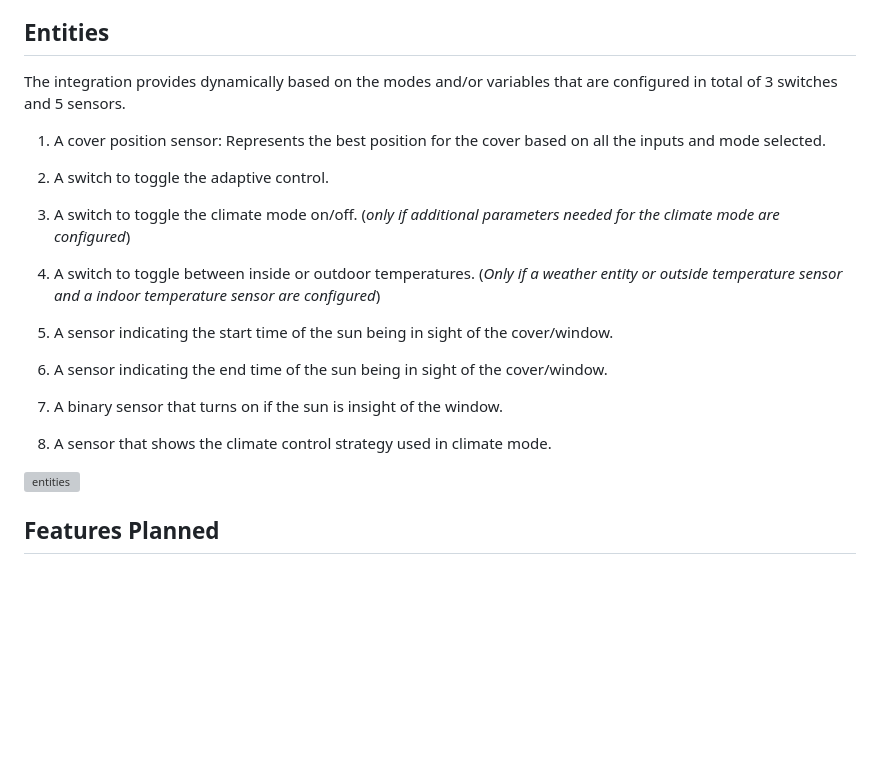
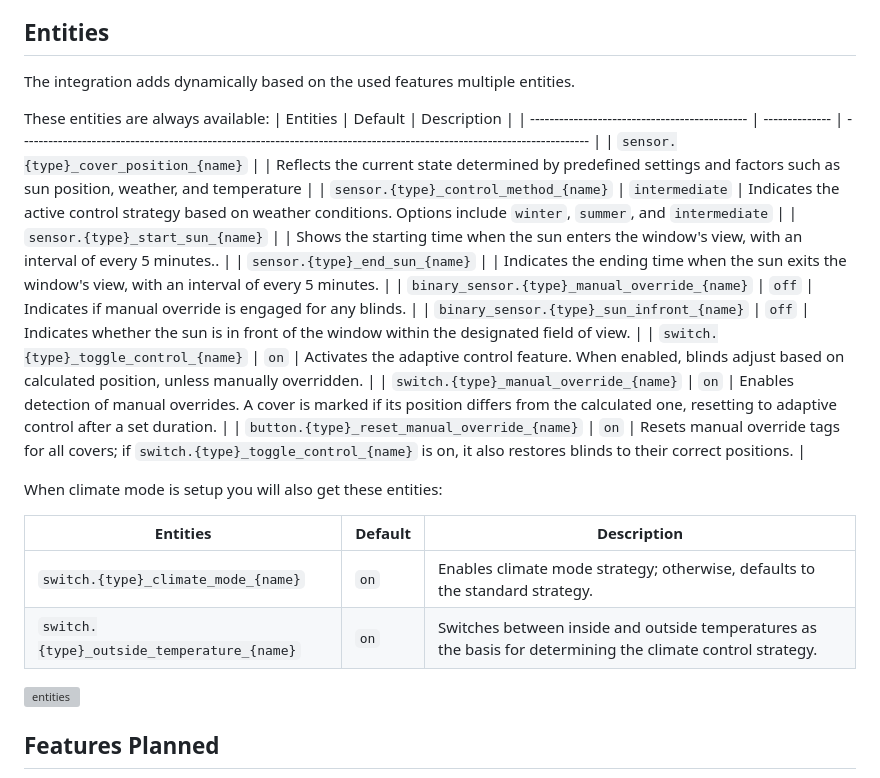
Before and after one commit to jrhubott/adaptive-cover, a Markdown page: README.md, the part around the change. Rendered like a GitHub page; blank space fills up the shorter version; grey boxes are pictures that could not be loaded.

Commit message:
✨ Add dynamically entities based on used features.
documentation

```diff
--- a/README.md
+++ b/README.md
@@ -109,23 +109,28 @@ Tilted blinds will only defect from the above approach if the inside temperature
 
 ## Entities
 
-The integration provides dynamically based on the modes and/or variables that are configured in total of 3 switches and 5 sensors.
+The integration adds dynamically based on the used features multiple entities.
 
-1. A cover position sensor: Represents the best position for the cover based on all the inputs and mode selected.
+These entities are always available:
+| Entities                                      | Default        | Description                                                                                                            |
+| --------------------------------------------- | -------------- | ---------------------------------------------------------------------------------------------------------------------- |
+| `sensor.{type}_cover_position_{name}`         |                | Reflects the current state determined by predefined settings and factors such as sun position, weather, and temperature   |
+| `sensor.{type}_control_method_{name}`         | `intermediate` | Indicates the active control strategy based on weather conditions. Options include `winter`, `summer`, and `intermediate` |
+| `sensor.{type}_start_sun_{name}`              |                | Shows the starting time when the sun enters the window's view, with an interval of every 5 minutes..               |
+| `sensor.{type}_end_sun_{name}`                |                | Indicates the ending time when the sun exits the window's view, with an interval of every 5 minutes.         |
+| `binary_sensor.{type}_manual_override_{name}` | `off`          | Indicates if manual override is engaged for any blinds.                             |
+| `binary_sensor.{type}_sun_infront_{name}`     | `off`          | Indicates whether the sun is in front of the window within the designated field of view.              |
+| `switch.{type}_toggle_control_{name}`     | `on`          | Activates the adaptive control feature. When enabled, blinds adjust based on calculated position, unless manually overridden.                         |
+| `switch.{type}_manual_override_{name}`     | `on`          | Enables detection of manual overrides. A cover is marked if its position differs from the calculated one, resetting to adaptive control after a set duration.                   |
+| `button.{type}_reset_manual_override_{name}`     | `on`          | Resets manual override tags for all covers; if `switch.{type}_toggle_control_{name}` is on, it also restores blinds to their correct positions.      |
 
-2. A switch to toggle the adaptive control.
+When climate mode is setup you will also get these entities:
 
-3. A switch to toggle the climate mode on/off. (_only if additional parameters needed for the climate mode are configured_)
+| Entities                                      | Default        | Description                                                                                                            |
+| --------------------------------------------- | -------------- | ---------------------------------------------------------------------------------------------------------------------- |
+| `switch.{type}_climate_mode_{name}`         |        `on`      | Enables climate mode strategy; otherwise, defaults to the standard strategy.   |
+| `switch.{type}_outside_temperature_{name}`         |        `on`      | Switches between inside and outside temperatures as the basis for determining the climate control strategy.   |
 
-4. A switch to toggle between inside or outdoor temperatures. (_Only if a weather entity or outside temperature sensor and a indoor temperature sensor are configured_)
-
-5. A sensor indicating the start time of the sun being in sight of the cover/window.
-
-6. A sensor indicating the end time of the sun being in sight of the cover/window.
-
-7. A binary sensor that turns on if the sun is insight of the window.
-
-8. A sensor that shows the climate control strategy used in climate mode.
 
 ![entities](https://github.com/basbruss/adaptive-cover/blob/main/images/entities.png)
 
```
